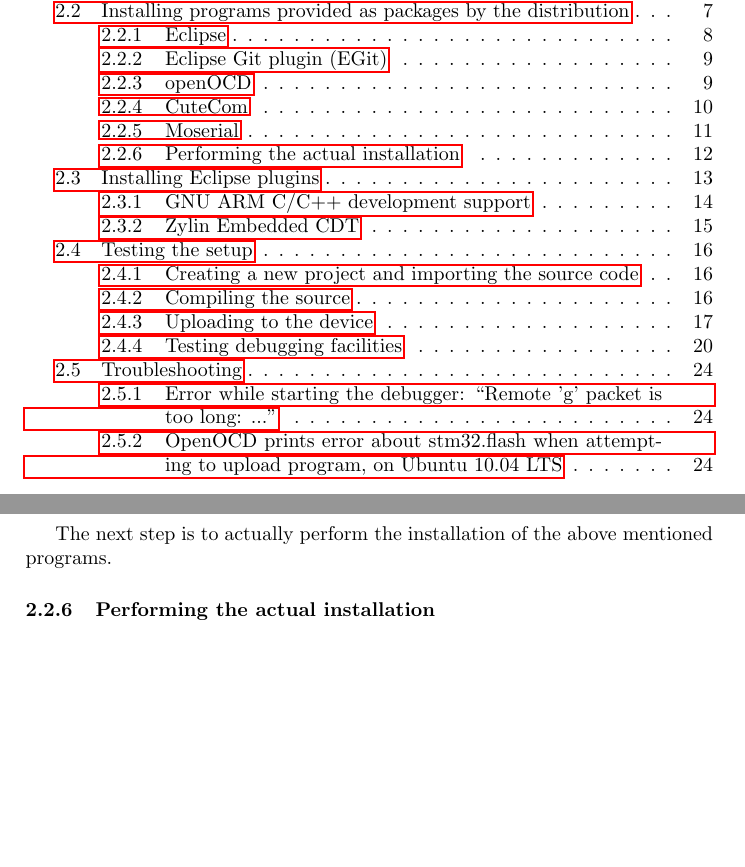
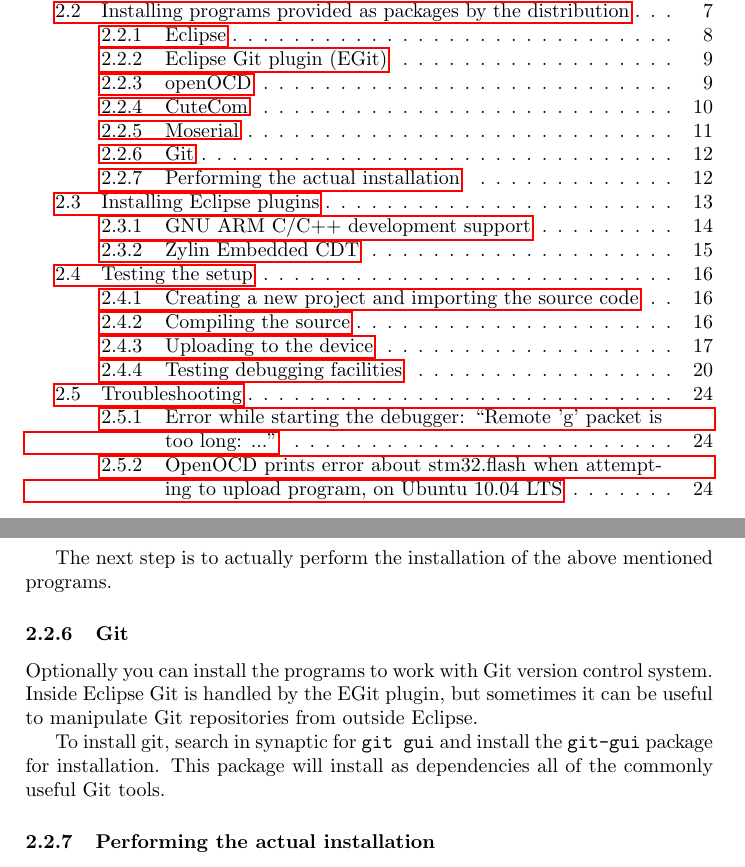
Before and after one commit to sensorlab/vesna-manual, a LaTeX document (install-guide-linux.tex): two parts of pages 3 and 13 of 30, joined at a grey line, cut so that both start at the same text, the shorter picture padded with empty space. Compiled offline with pdfLaTeX.

Commit message:
subsubsection about git

```diff
--- a/install-guide-linux.tex
+++ b/install-guide-linux.tex
@@ -323,6 +323,16 @@
 
 
 The next step is to actually perform the installation of the above mentioned programs.
+
+\subsubsection{Git}
+
+Optionally you can install the programs to work with Git version control system.
+Inside Eclipse Git is handled by the EGit plugin, but sometimes it can be useful
+to manipulate Git repositories from outside Eclipse.
+
+To install git, search in synaptic for \verb+git gui+ and
+install the \verb+git-gui+ package for installation.
+This package will install as dependencies all of the commonly useful Git tools.
 
 \subsubsection{Performing the actual installation}
 
```
